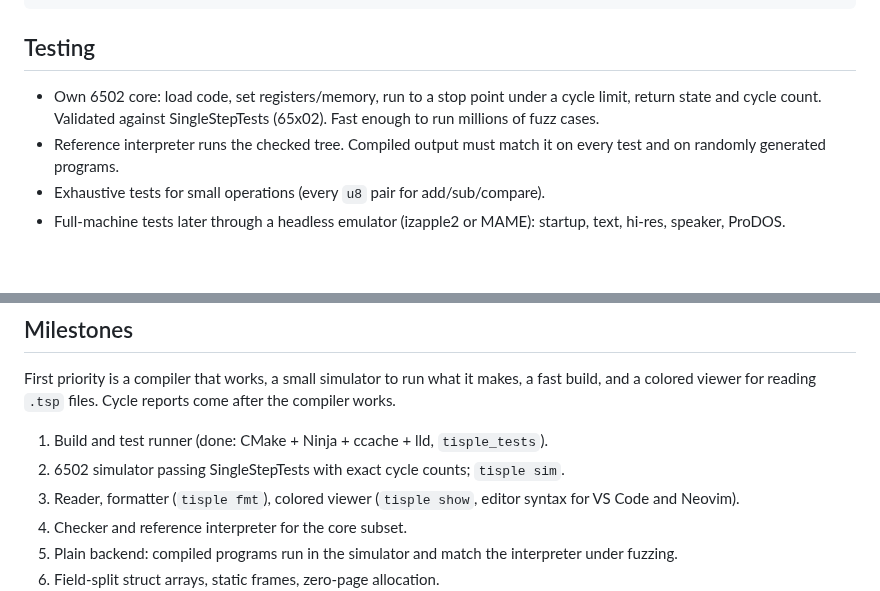
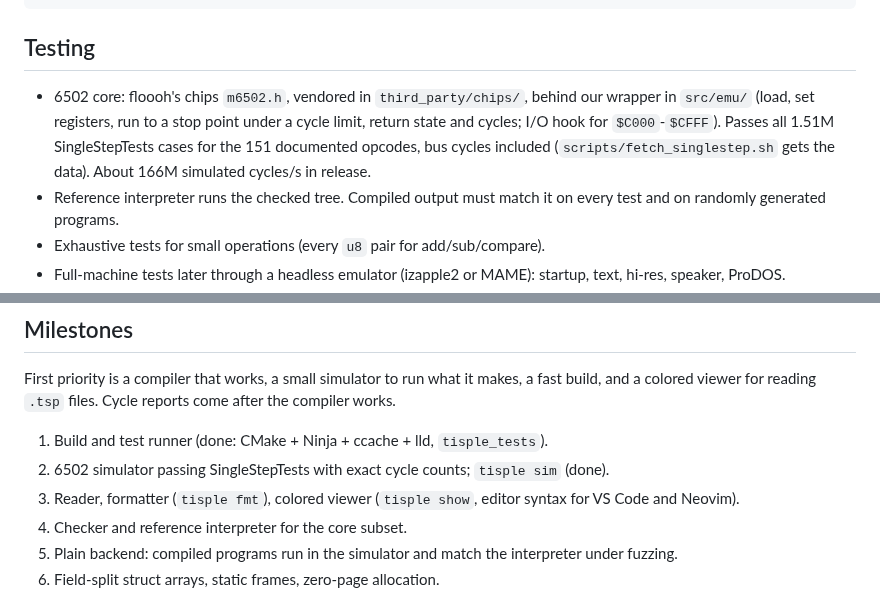
Before and after one commit to wegfawefgawefg/tisple, a Markdown page: docs/design.md, 2 parts joined by grey strips. Drawn GitHub-style; blank space fills up the shorter version.

Commit message:
Design doc: simulator is the vendored chips core
Co-Authored-By: Claude Opus 5.5 <noreply@anthropic.com>

```diff
--- a/docs/design.md
+++ b/docs/design.md
@@ -179,9 +179,12 @@ races/              drag racing against other compilers
 
 ## Testing
 
-- Own 6502 core: load code, set registers/memory, run to a stop point under a
-  cycle limit, return state and cycle count. Validated against SingleStepTests
-  (65x02). Fast enough to run millions of fuzz cases.
+- 6502 core: floooh's chips `m6502.h`, vendored in `third_party/chips/`, behind
+  our wrapper in `src/emu/` (load, set registers, run to a stop point under a
+  cycle limit, return state and cycles; I/O hook for `$C000`-`$CFFF`). Passes
+  all 1.51M SingleStepTests cases for the 151 documented opcodes, bus cycles
+  included (`scripts/fetch_singlestep.sh` gets the data). About 166M simulated
+  cycles/s in release.
 - Reference interpreter runs the checked tree. Compiled output must match it on
   every test and on randomly generated programs.
 - Exhaustive tests for small operations (every `u8` pair for add/sub/compare).
@@ -221,7 +224,7 @@ makes, a fast build, and a colored viewer for reading `.tsp` files. Cycle
 reports come after the compiler works.
 
 1. Build and test runner (done: CMake + Ninja + ccache + lld, `tisple_tests`).
-2. 6502 simulator passing SingleStepTests with exact cycle counts; `tisple sim`.
+2. 6502 simulator passing SingleStepTests with exact cycle counts; `tisple sim` (done).
 3. Reader, formatter (`tisple fmt`), colored viewer (`tisple show`, editor
    syntax for VS Code and Neovim).
 4. Checker and reference interpreter for the core subset.
```
